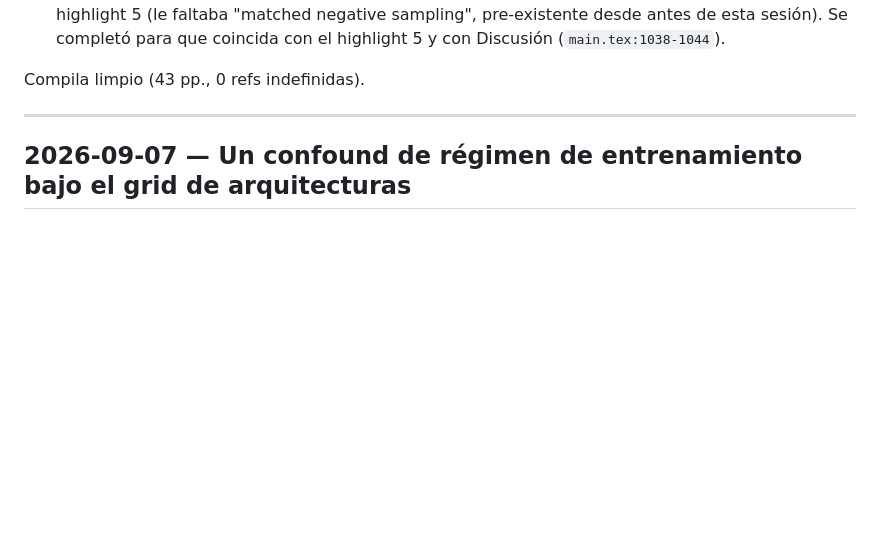
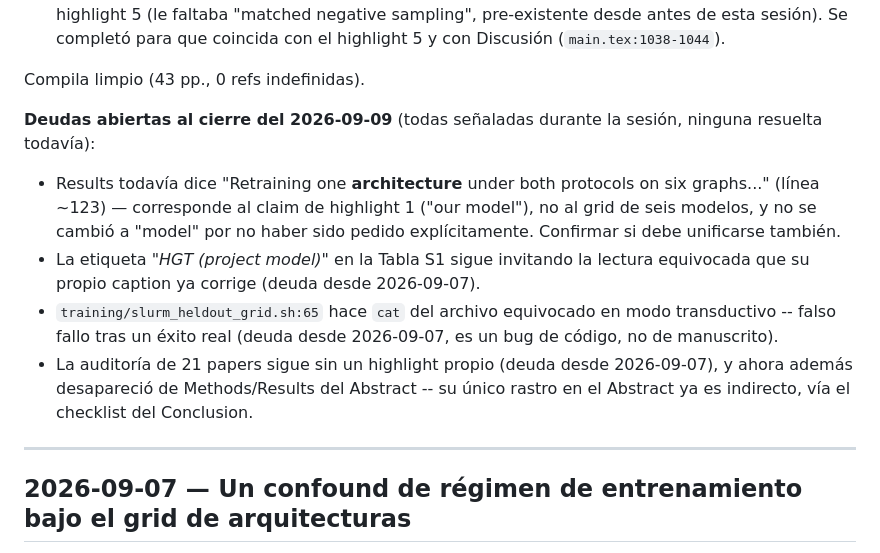
Before and after one commit to UlisesMoyaSanchez/microRNA_project, a Markdown page: BITACORA.md, the part around the change. GitHub-like rendering; blank space fills up the shorter version.

Commit message:
Log today's remaining open items in BITACORA
Consolidates the pendientes flagged during today's abstract-editing session
that weren't resolved: the third "architecture" instance left in Results,
the HGT (project model) label/caption mismatch in Table S1, the
slurm_heldout_grid.sh:65 false-failure bug, and the 21-paper audit still
lacking its own highlight (now also absent from the Abstract's Methods/
Results after today's rework).

Co-Authored-By: Claude Sonnet 5 <noreply@anthropic.com>
Claude-Session: https://claude.ai/code/session_01Qw93tiMANkTxxFaZpuMuyZ

```diff
--- a/BITACORA.md
+++ b/BITACORA.md
@@ -152,6 +152,22 @@ Compila limpio (43 pp., 0 refs indefinidas).
    que coincida con el highlight 5 y con Discusión (`main.tex:1038-1044`).
 
 Compila limpio (43 pp., 0 refs indefinidas).
+
+**Deudas abiertas al cierre del 2026-09-09** (todas señaladas durante la sesión,
+ninguna resuelta todavía):
+
+- Results todavía dice "Retraining one **architecture** under both protocols on six
+  graphs..." (línea ~123) — corresponde al claim de highlight 1 ("our model"), no al
+  grid de seis modelos, y no se cambió a "model" por no haber sido pedido
+  explícitamente. Confirmar si debe unificarse también.
+- La etiqueta *"HGT (project model)"* en la Tabla S1 sigue invitando la lectura
+  equivocada que su propio caption ya corrige (deuda desde 2026-09-07).
+- `training/slurm_heldout_grid.sh:65` hace `cat` del archivo equivocado en modo
+  transductivo -- falso fallo tras un éxito real (deuda desde 2026-09-07, es un bug
+  de código, no de manuscrito).
+- La auditoría de 21 papers sigue sin un highlight propio (deuda desde 2026-09-07),
+  y ahora además desapareció de Methods/Results del Abstract -- su único rastro en
+  el Abstract ya es indirecto, vía el checklist del Conclusion.
 
 ---
 
```
